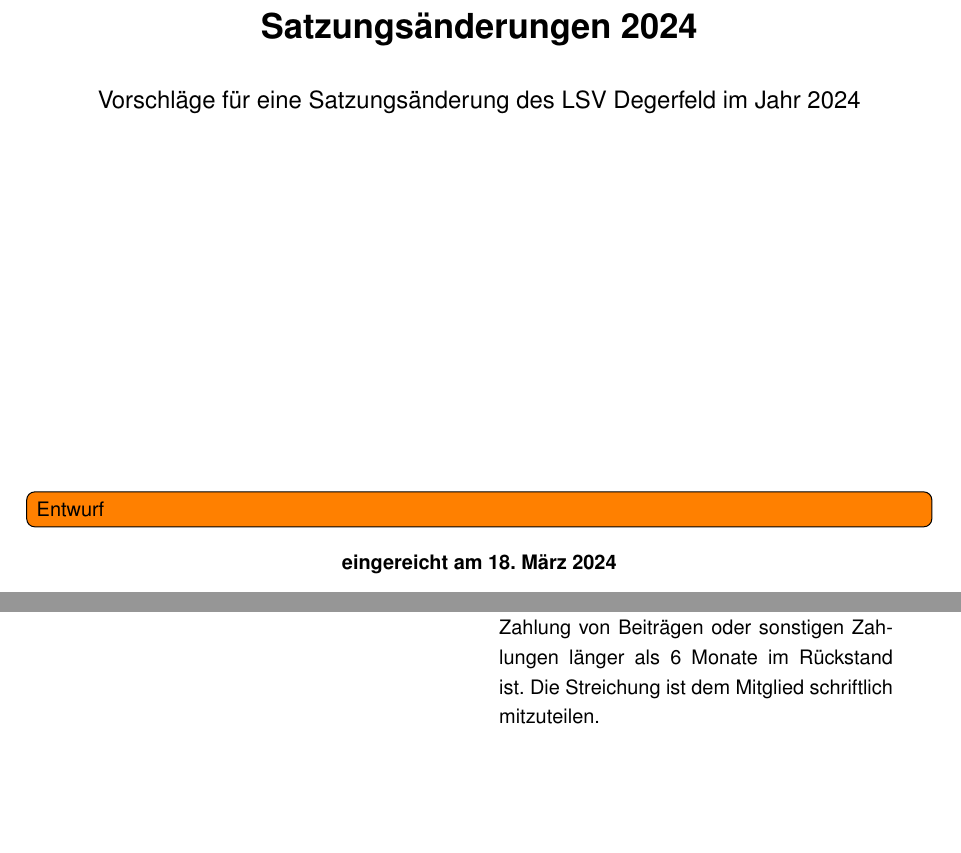
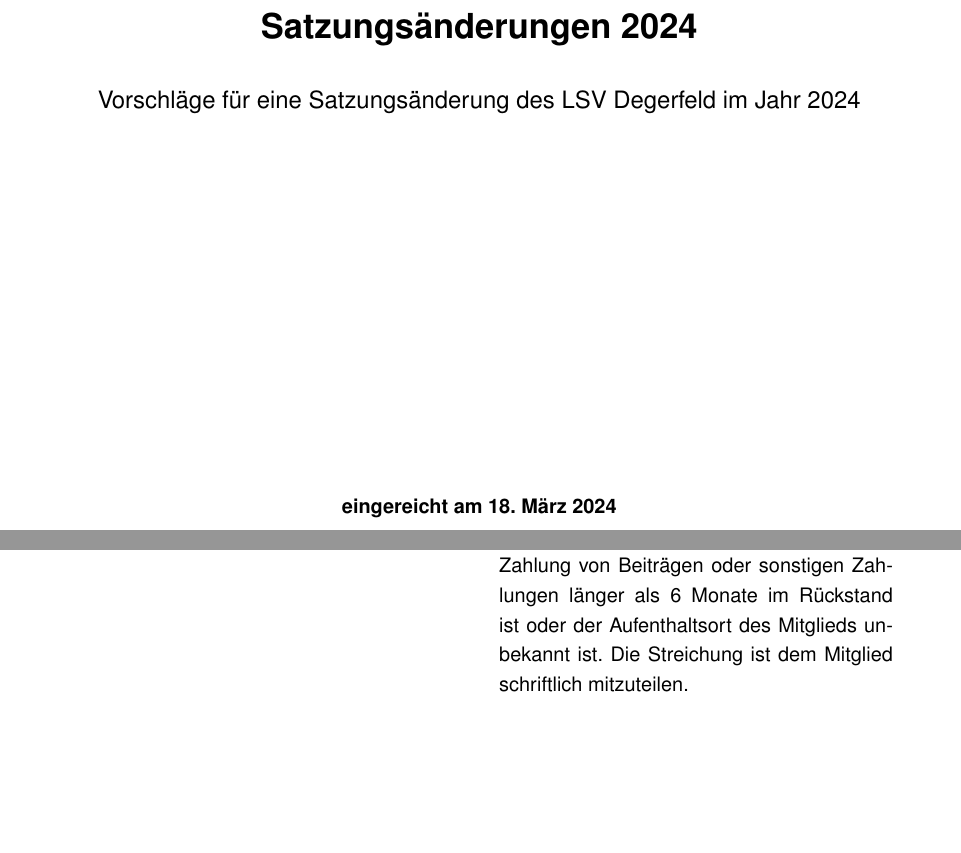
Before and after one commit to lsv-degerfeld/satzung, a LaTeX document (Aenderungen/Aenderungen-2024.tex): two parts of pages 1 and 12 of 28, joined at a grey line, cut so that both start at the same text, the shorter picture padded with empty space. Compiled offline with pdfLaTeX.

Commit message:
add Streichung bei Abwesenheit

```diff
--- a/Aenderungen/Aenderungen-2024.tex
+++ b/Aenderungen/Aenderungen-2024.tex
@@ -86,7 +86,6 @@
 
     \LARGE{\textbf{Satzungsänderungen 2024}}\\[2ex]
     \large{Vorschläge für eine Satzungsänderung des LSV Degerfeld im Jahr 2024}\\[30ex]
-    \todo[inline]{Entwurf}
 
     \normalsize
 
@@ -369,7 +368,7 @@
   \end{multicols}
 }
 \compare{§6 Erlöschen der Mitgliedschaft, Absatz 4}{\em Bisher nicht vorhanden \em}{Ein Mitglied kann durch Beschluss des Vorstands von der Mitgliederliste gestrichen werden,
-  wenn das Mitglied trotz Mahnung mit der Zahlung von Beiträgen oder sonstigen Zahlungen länger als 6 Monate im Rückstand ist.
+wenn das Mitglied trotz Mahnung mit der Zahlung von Beiträgen oder sonstigen Zahlungen länger als 6 Monate im Rückstand ist oder der Aufenthaltsort des Mitglieds unbekannt ist.
   Die Streichung ist dem Mitglied schriftlich mitzuteilen.}
 
 \clearpage
```
Also changed, not shown: Satzung.tex (+1 -1 lines), diff.tex (+4 -4 lines).
